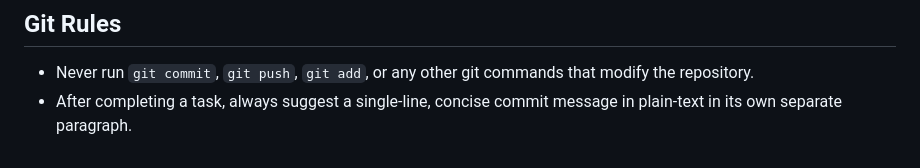
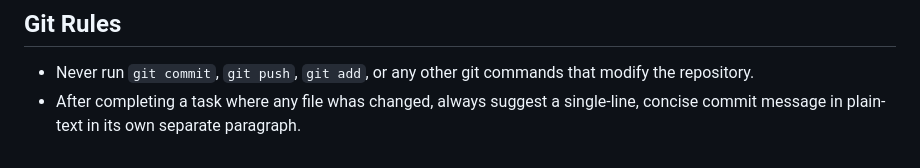
Before and after one commit to devbernardolopes/rp-llm-backend, a Markdown page: AGENTS.md, the part around the change. Drawn GitHub-style.

```diff
--- a/AGENTS.md
+++ b/AGENTS.md
@@ -74,4 +74,4 @@ dexie.js → markdown-it.js → embeddings.js → summarizer/summarizer.js → c
 ## Git Rules
 
 - Never run `git commit`, `git push`, `git add`, or any other git commands that modify the repository.
-- After completing a task, always suggest a single-line, concise commit message in plain-text in its own separate paragraph.
+- After completing a task where any file whas changed, always suggest a single-line, concise commit message in plain-text in its own separate paragraph.
```
